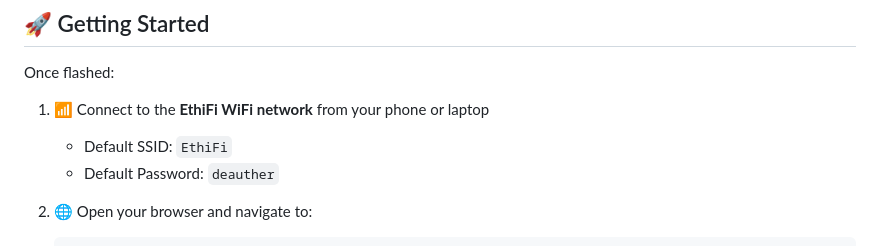
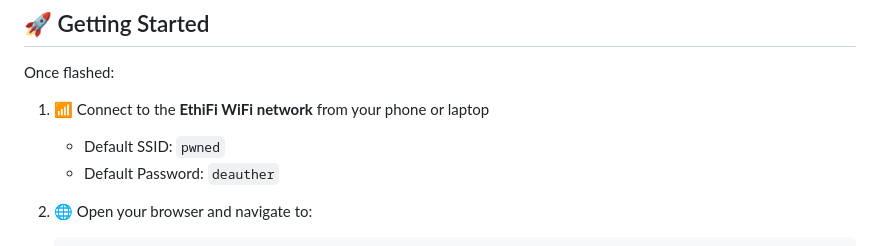
Before and after one commit to h9zdev/EthiFi, a Markdown page: README.md, the part around the change. Rendered like a GitHub page.

```diff
--- a/README.md
+++ b/README.md
@@ -196,7 +196,7 @@ Used on NodeMCU v3 (Lolin), Wemos D1 Mini, and many cheap clone boards.
 Once flashed:
 
 1. 📶 Connect to the **EthiFi WiFi network** from your phone or laptop
-   - Default SSID: `EthiFi`
+   - Default SSID: `pwned`
    - Default Password: `deauther`
 
 2. 🌐 Open your browser and navigate to:
```
